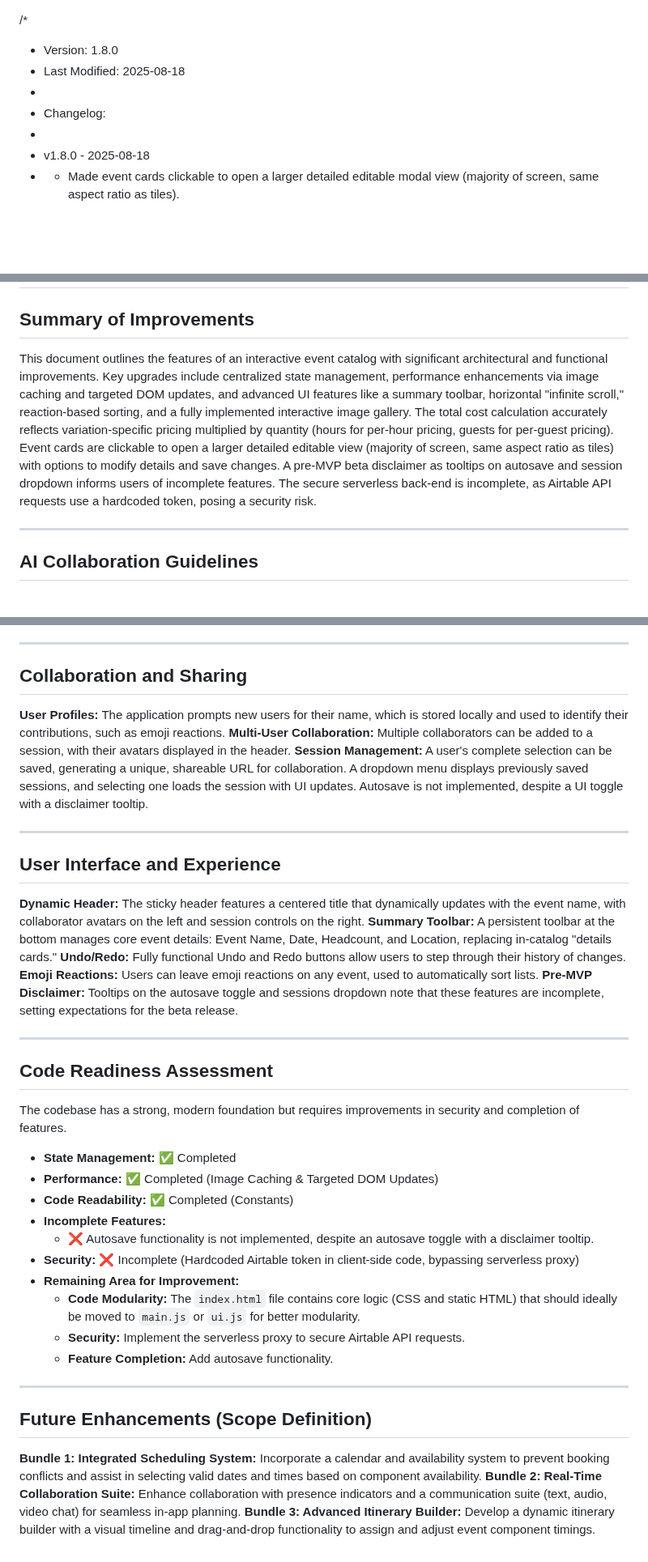
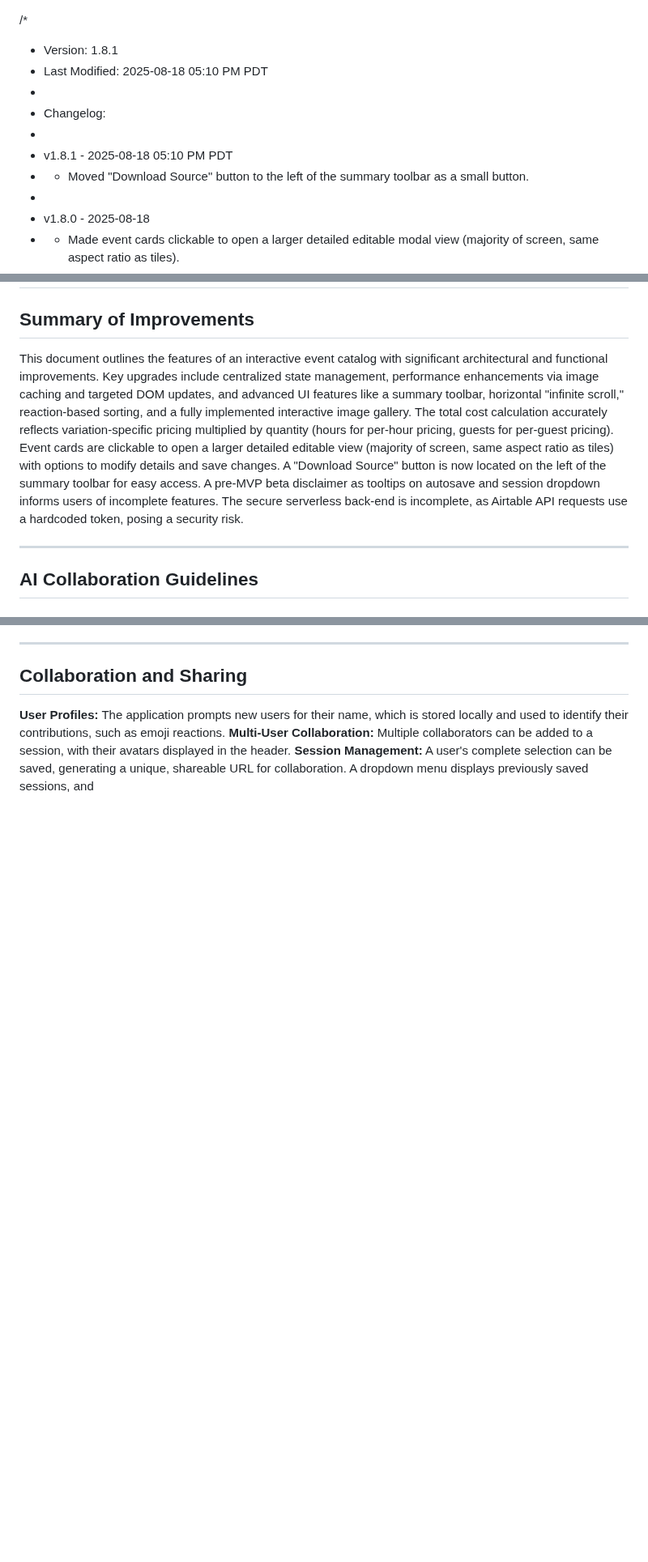
Before and after one commit to tylermystery/builder, a Markdown page: spec_sheet.md, 3 parts joined by grey strips. Shown at 81% size. Rendered like a GitHub page; blank space fills up the shorter version.

```diff
--- a/spec_sheet.md
+++ b/spec_sheet.md
@@ -1,8 +1,11 @@
 /*
- * Version: 1.8.0
- * Last Modified: 2025-08-18
+ * Version: 1.8.1
+ * Last Modified: 2025-08-18 05:10 PM PDT
  *
  * Changelog:
+ *
+ * v1.8.1 - 2025-08-18 05:10 PM PDT
+ * - Moved "Download Source" button to the left of the summary toolbar as a small button.
  *
  * v1.8.0 - 2025-08-18
  * - Made event cards clickable to open a larger detailed editable modal view (majority of screen, same aspect ratio as tiles).
@@ -44,7 +47,7 @@
 # Feature Specification Sheet (Final Version)
 
 ## Summary of Improvements
-This document outlines the features of an interactive event catalog with significant architectural and functional improvements. Key upgrades include centralized state management, performance enhancements via image caching and targeted DOM updates, and advanced UI features like a summary toolbar, horizontal "infinite scroll," reaction-based sorting, and a fully implemented interactive image gallery. The total cost calculation accurately reflects variation-specific pricing multiplied by quantity (hours for per-hour pricing, guests for per-guest pricing). Event cards are clickable to open a larger detailed editable view (majority of screen, same aspect ratio as tiles) with options to modify details and save changes. A pre-MVP beta disclaimer as tooltips on autosave and session dropdown informs users of incomplete features. The secure serverless back-end is incomplete, as Airtable API requests use a hardcoded token, posing a security risk.
+This document outlines the features of an interactive event catalog with significant architectural and functional improvements. Key upgrades include centralized state management, performance enhancements via image caching and targeted DOM updates, and advanced UI features like a summary toolbar, horizontal "infinite scroll," reaction-based sorting, and a fully implemented interactive image gallery. The total cost calculation accurately reflects variation-specific pricing multiplied by quantity (hours for per-hour pricing, guests for per-guest pricing). Event cards are clickable to open a larger detailed editable view (majority of screen, same aspect ratio as tiles) with options to modify details and save changes. A "Download Source" button is now located on the left of the summary toolbar for easy access. A pre-MVP beta disclaimer as tooltips on autosave and session dropdown informs users of incomplete features. The secure serverless back-end is incomplete, as Airtable API requests use a hardcoded token, posing a security risk.
 
 ---
 
@@ -111,35 +114,4 @@ This section outlines the rules and best practices for our collaborative develop
 ## Collaboration and Sharing
 **User Profiles:** The application prompts new users for their name, which is stored locally and used to identify their contributions, such as emoji reactions.
 **Multi-User Collaboration:** Multiple collaborators can be added to a session, with their avatars displayed in the header.
-**Session Management:** A user's complete selection can be saved, generating a unique, shareable URL for collaboration. A dropdown menu displays previously saved sessions, and selecting one loads the session with UI updates. Autosave is not implemented, despite a UI toggle with a disclaimer tooltip.
-
----
-
-## User Interface and Experience
-**Dynamic Header:** The sticky header features a centered title that dynamically updates with the event name, with collaborator avatars on the left and session controls on the right.
-**Summary Toolbar:** A persistent toolbar at the bottom manages core event details: Event Name, Date, Headcount, and Location, replacing in-catalog "details cards."
-**Undo/Redo:** Fully functional Undo and Redo buttons allow users to step through their history of changes.
-**Emoji Reactions:** Users can leave emoji reactions on any event, used to automatically sort lists.
-**Pre-MVP Disclaimer:** Tooltips on the autosave toggle and sessions dropdown note that these features are incomplete, setting expectations for the beta release.
-
----
-
-## Code Readiness Assessment
-The codebase has a strong, modern foundation but requires improvements in security and completion of features.
-* **State Management:** ✅ Completed
-* **Performance:** ✅ Completed (Image Caching & Targeted DOM Updates)
-* **Code Readability:** ✅ Completed (Constants)
-* **Incomplete Features:**
-  - ❌ Autosave functionality is not implemented, despite an autosave toggle with a disclaimer tooltip.
-* **Security:** ❌ Incomplete (Hardcoded Airtable token in client-side code, bypassing serverless proxy)
-* **Remaining Area for Improvement:**
-    * **Code Modularity:** The `index.html` file contains core logic (CSS and static HTML) that should ideally be moved to `main.js` or `ui.js` for better modularity.
-    * **Security:** Implement the serverless proxy to secure Airtable API requests.
-    * **Feature Completion:** Add autosave functionality.
-
----
-
-## Future Enhancements (Scope Definition)
-**Bundle 1: Integrated Scheduling System:** Incorporate a calendar and availability system to prevent booking conflicts and assist in selecting valid dates and times based on component availability.
-**Bundle 2: Real-Time Collaboration Suite:** Enhance collaboration with presence indicators and a communication suite (text, audio, video chat) for seamless in-app planning.
-**Bundle 3: Advanced Itinerary Builder:** Develop a dynamic itinerary builder with a visual timeline and drag-and-drop functionality to assign and adjust event component timings.
+**Session Management:** A user's complete selection can be saved, generating a unique, shareable URL for collaboration. A dropdown menu displays previously saved sessions, and
```
